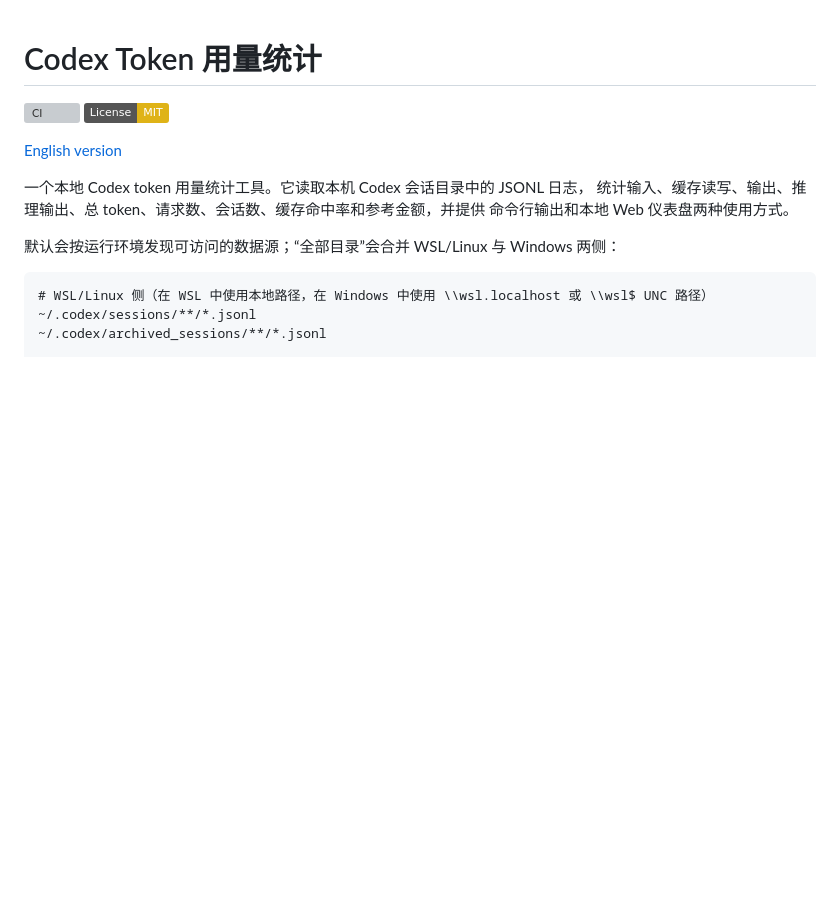
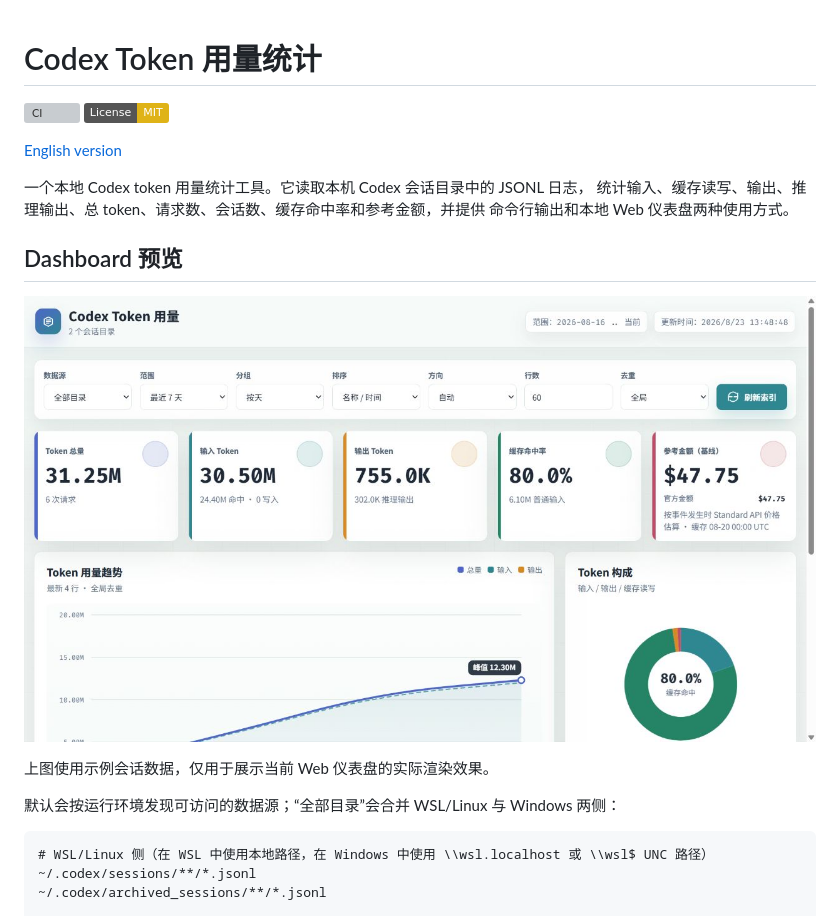
Before and after one commit to ellery97/codex-usage, a Markdown page: README.md, the part around the change. Drawn GitHub-style; pictures changed too: docs/dashboard-preview.png (added); badges without logos; blank space fills up the shorter version; grey boxes are pictures that could not be loaded.

Commit message:
Add dashboard preview to README

```diff
--- a/README.md
+++ b/README.md
@@ -8,6 +8,12 @@
 一个本地 Codex token 用量统计工具。它读取本机 Codex 会话目录中的 JSONL 日志，
 统计输入、缓存读写、输出、推理输出、总 token、请求数、会话数、缓存命中率和参考金额，并提供
 命令行输出和本地 Web 仪表盘两种使用方式。
+
+## Dashboard 预览
+
+![Codex Token 用量 Dashboard 预览](docs/dashboard-preview.png)
+
+上图使用示例会话数据，仅用于展示当前 Web 仪表盘的实际渲染效果。
 
 默认会按运行环境发现可访问的数据源；“全部目录”会合并 WSL/Linux 与 Windows 两侧：
 
```
